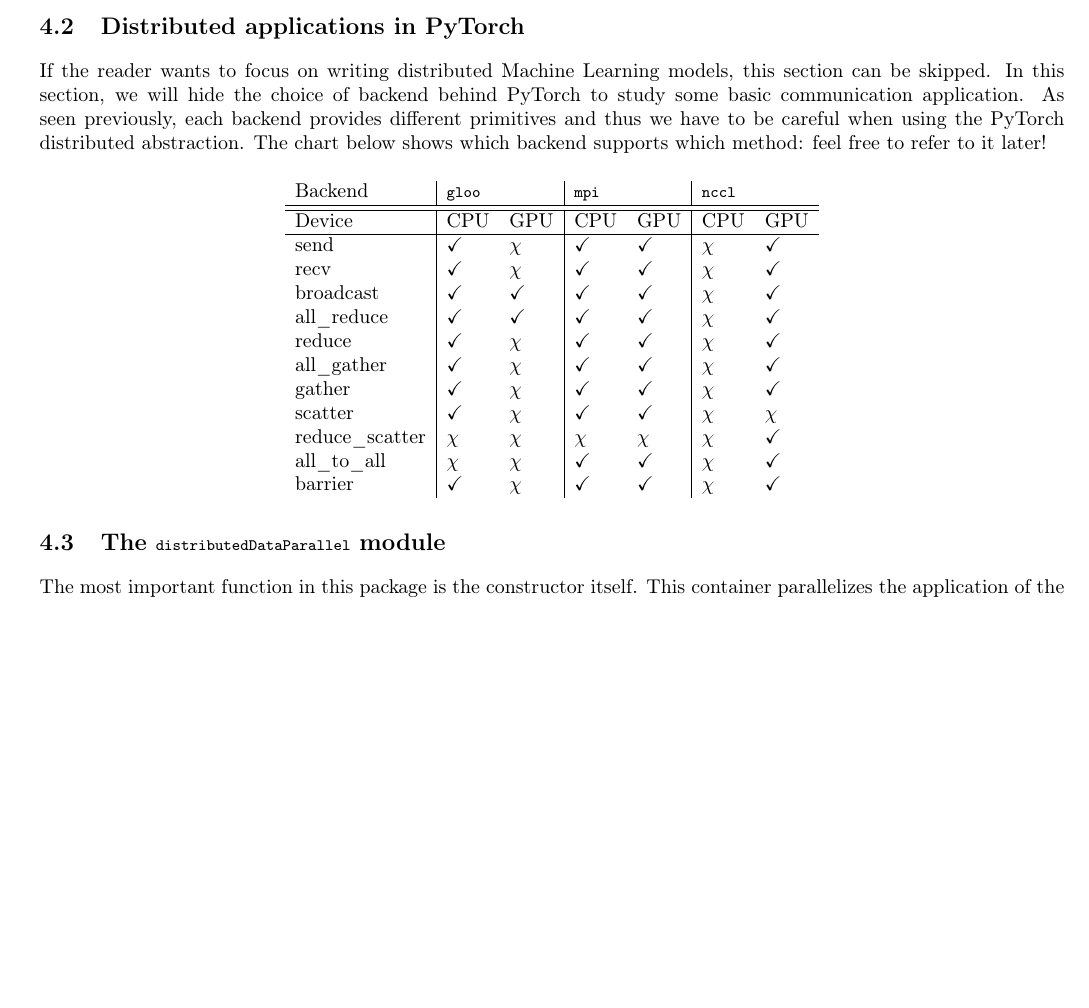
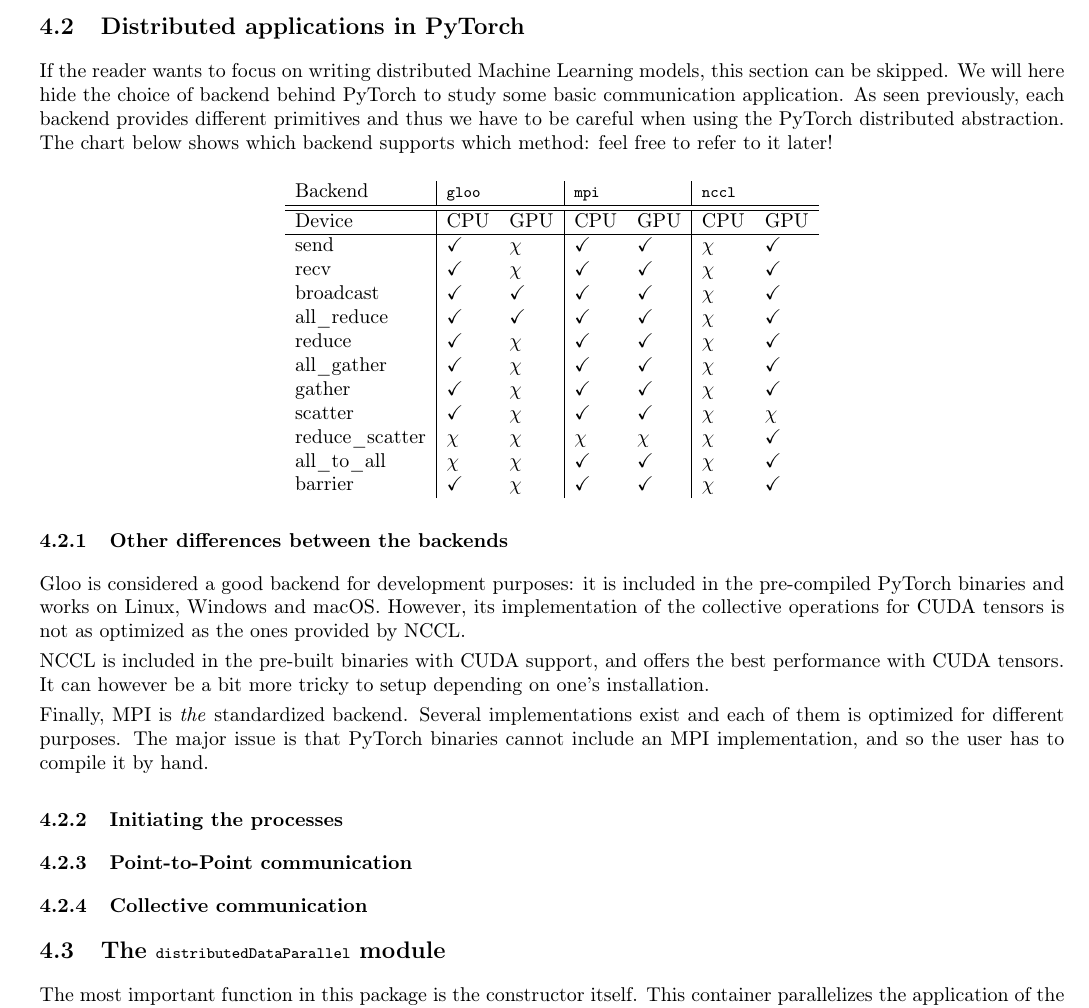
Before and after one commit to FoxYouFR/DPP_ML4G, a LaTeX document (DPP.tex): part of page 16 of 21 before the commit and part of page 16 of 22 after it, cut so that both start at the same text, the shorter picture padded with empty space. Compiled offline with pdfLaTeX.

Commit message:
Set up next sections to write

```diff
--- a/DPP.tex
+++ b/DPP.tex
@@ -514,7 +514,7 @@
 All of these said, let's go back to PyTorch and spend some time writing distributed applications!
 
 \subsection{Distributed applications in PyTorch}
-If the reader wants to focus on writing distributed Machine Learning models, this section can be skipped. In this section, we will hide the choice of backend behind PyTorch to study some basic communication application. As seen previously, each backend provides different primitives and thus we have to be careful when using the PyTorch distributed abstraction. The chart below shows which backend supports which method: feel free to refer to it later!
+If the reader wants to focus on writing distributed Machine Learning models, this section can be skipped. We will here hide the choice of backend behind PyTorch to study some basic communication application. As seen previously, each backend provides different primitives and thus we have to be careful when using the PyTorch distributed abstraction. The chart below shows which backend supports which method: feel free to refer to it later!
 
 \[\begin{array}{l|ll|ll|ll}
   \text{Backend} & \text{\lstinline{gloo}} & & \text{\lstinline{mpi}} & & \text{\lstinline{nccl}} \\
@@ -533,6 +533,19 @@
   \text{all\_to\_all} & \chi & \chi & \checkmark & \checkmark & \chi & \checkmark \\
   \text{barrier} & \checkmark & \chi & \checkmark & \checkmark & \chi & \checkmark
 \end{array}\]
+
+\subsubsection{Other differences between the backends}
+Gloo is considered a good backend for development purposes: it is included in the pre-compiled PyTorch binaries and works on Linux, Windows and macOS. However, its implementation of the collective operations for CUDA tensors is not as optimized as the ones provided by NCCL.
+
+NCCL is included in the pre-built binaries with CUDA support, and offers the best performance with CUDA tensors. It can however be a bit more tricky to setup depending on one's installation.
+
+Finally, MPI is \textit{the} standardized backend. Several implementations exist and each of them is optimized for different purposes. The major issue is that PyTorch binaries cannot include an MPI implementation, and so the user has to compile it by hand. %TODO: explain how to compile with MPI
+
+\subsubsection{Initiating the processes}
+
+\subsubsection{Point-to-Point communication}
+
+\subsubsection{Collective communication}
 
 \subsection{The \texorpdfstring{\lstinline{distributedDataParallel}}{distributedDataParallel} module}
 The most important function in this package is the constructor itself. This container parallelizes the application of the given module by splitting the input across the specified devices by chunking in the batch dimension. The module is replicated on each machine, and every replica handles a portion of the input. During the backwards pass, gradients from each node are averaged. This means that the batch size should be larger than the number of GPUs used locally.
```
Also changed, not shown: DPP.pdf.
